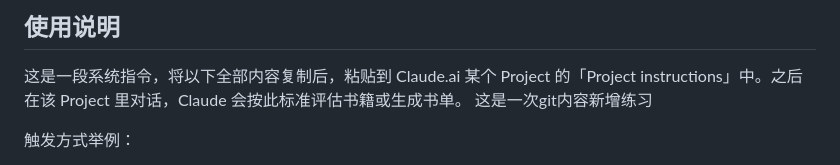
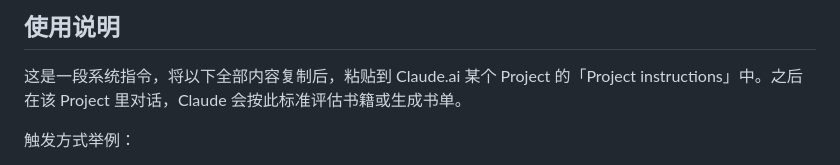
Before and after one commit to ReadingLora/learngit, a Markdown page: 00_创作流程/Lora的选书系统指令.md, the part around the change. Drawn GitHub-style.

Commit message:
Revert "练习修改md文件"
This reverts commit eba880a77f21843651b6fb8477807353d1ff0232.

```diff
--- a/00_创作流程/Lora的选书系统指令.md
+++ b/00_创作流程/Lora的选书系统指令.md
@@ -1,7 +1,6 @@
 ## 使用说明
 
 这是一段系统指令，将以下全部内容复制后，粘贴到 Claude.ai 某个 Project 的「Project instructions」中。之后在该 Project 里对话，Claude 会按此标准评估书籍或生成书单。
-这是一次git内容新增练习
 
 触发方式举例：
 - "《X》这本书值得读吗？"
```
